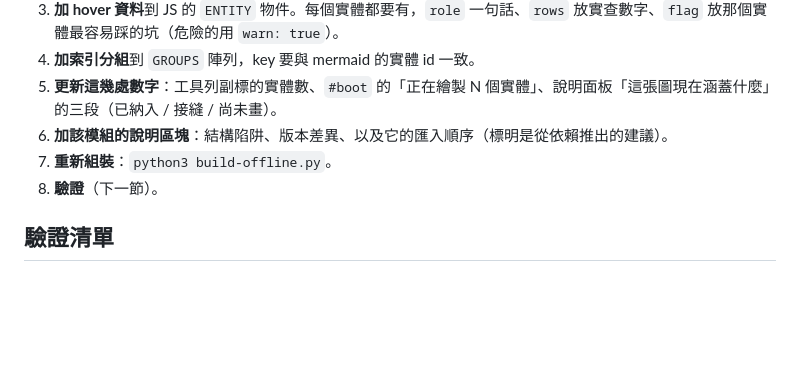
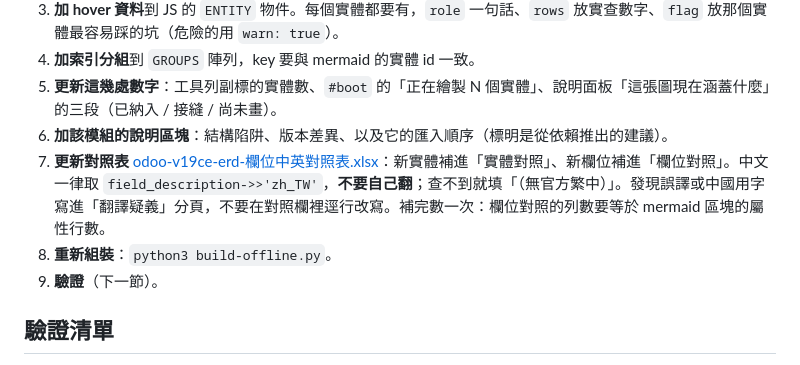
Before and after one commit to jk831224/odoo-v19ce-erd, a Markdown page: CLAUDE.md, the part around the change. GitHub-like rendering; blank space fills up the shorter version.

Commit message:
擴充流程加一步：更新欄位中英對照表
加新模組時容易漏掉對照表，讓它與圖脫節。新的第 7 步寫明中文一律取
field_description->>'zh_TW'、查不到填「（無官方繁中）」、誤譯寫進「翻譯疑義」
分頁而非逕行改寫，並以「欄位對照列數 = mermaid 屬性行數」作自檢。

原本的「重新組裝」「驗證」順延為 8、9。

Co-Authored-By: Claude Opus 5 <noreply@anthropic.com>

```diff
--- a/CLAUDE.md
+++ b/CLAUDE.md
@@ -101,8 +101,9 @@ WHERE m.model='stock.picking' AND f.name='backorder_id';"
 4. **加索引分組**到 `GROUPS` 陣列，key 要與 mermaid 的實體 id 一致。
 5. **更新這幾處數字**：工具列副標的實體數、`#boot` 的「正在繪製 N 個實體」、說明面板「這張圖現在涵蓋什麼」的三段（已納入 / 接縫 / 尚未畫）。
 6. **加該模組的說明區塊**：結構陷阱、版本差異、以及它的匯入順序（標明是從依賴推出的建議）。
-7. **重新組裝**：`python3 build-offline.py`。
-8. **驗證**（下一節）。
+7. **更新對照表** [odoo-v19ce-erd-欄位中英對照表.xlsx](odoo-v19ce-erd-欄位中英對照表.xlsx)：新實體補進「實體對照」、新欄位補進「欄位對照」。中文一律取 `field_description->>'zh_TW'`，**不要自己翻**；查不到就填「（無官方繁中）」。發現誤譯或中國用字寫進「翻譯疑義」分頁，不要在對照欄裡逕行改寫。補完數一次：欄位對照的列數要等於 mermaid 區塊的屬性行數。
+8. **重新組裝**：`python3 build-offline.py`。
+9. **驗證**（下一節）。
 
 ## 驗證清單
 
```
